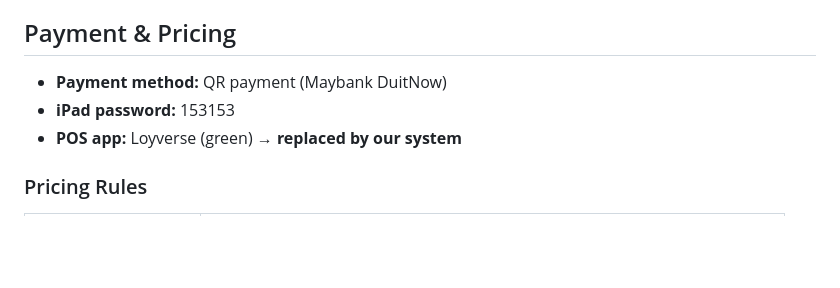
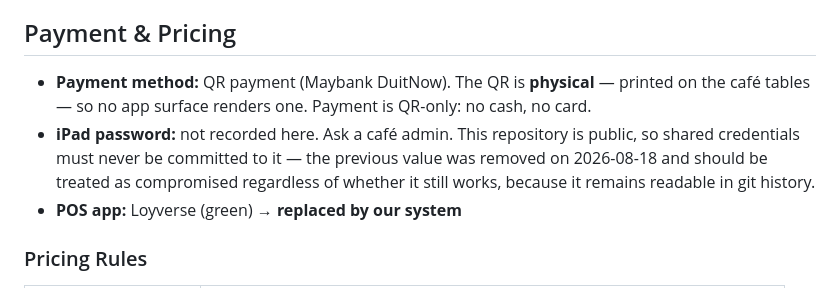
Before and after one commit to kuettai/rlc-cafe-pos, a Markdown page: docs/sop-reference.md, the part around the change. Rendered like a GitHub page; blank space fills up the shorter version.

Commit message:
docs: remove the shared iPad password from sop-reference
The repository is public, so a committed shared credential is readable by
anyone. The value is also still in git history, so it must be treated as
compromised regardless of whether it currently works.

Also corrects the payment line: the DuitNow QR is physical (printed on the
cafe tables), payment is QR-only, and no app surface renders a QR.

```diff
--- a/docs/sop-reference.md
+++ b/docs/sop-reference.md
@@ -65,8 +65,14 @@ Extracted from church documents. Source: `SOP Set Up & Closing (153) v8.docx` an
 
 ## Payment & Pricing
 
-- **Payment method:** QR payment (Maybank DuitNow)
-- **iPad password:** 153153
+- **Payment method:** QR payment (Maybank DuitNow). The QR is **physical** —
+  printed on the café tables — so no app surface renders one. Payment is
+  QR-only: no cash, no card.
+- **iPad password:** not recorded here. Ask a café admin. This repository is
+  public, so shared credentials must never be committed to it — the previous
+  value was removed on 2026-08-18 and should be treated as compromised
+  regardless of whether it still works, because it remains readable in git
+  history.
 - **POS app:** Loyverse (green) → **replaced by our system**
 
 ### Pricing Rules
```
